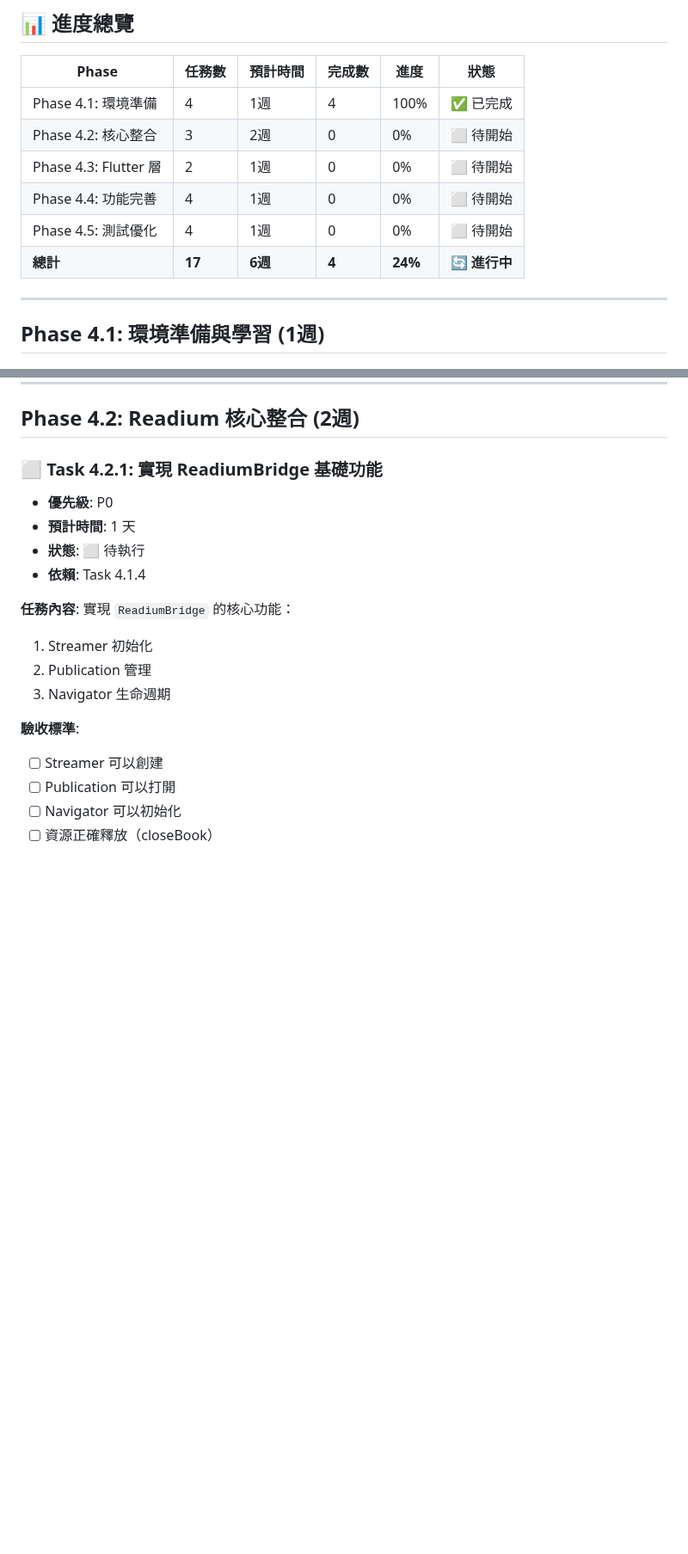
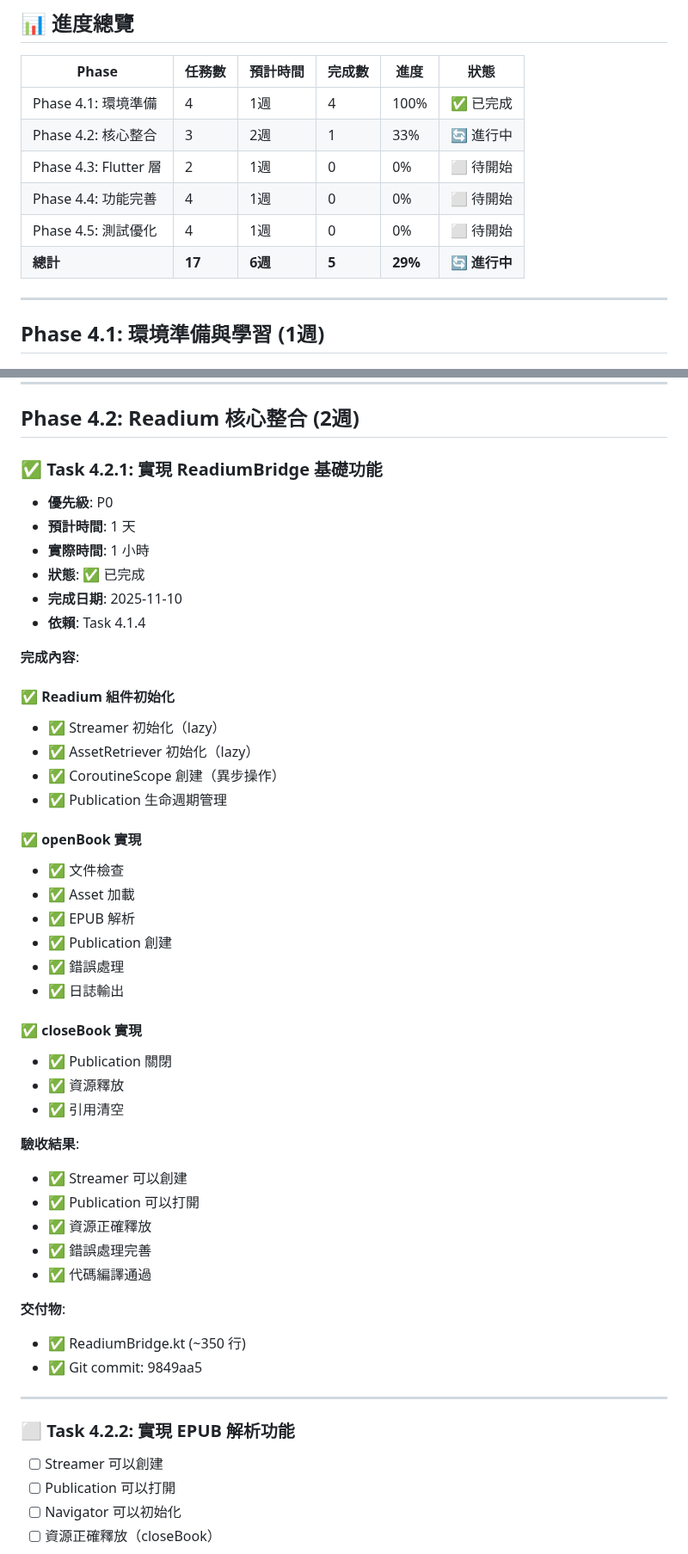
Before and after one commit to kkwenFreemind/ShuyuanReader, a Markdown page: app/specs/04-reader-readium-tasks.md, 2 parts joined by grey strips. Shown at 86% size. Rendered like a GitHub page; blank space fills up the shorter version.

Commit message:
Update task 4.2.1 completion status and progress

```diff
--- a/app/specs/04-reader-readium-tasks.md
+++ b/app/specs/04-reader-readium-tasks.md
@@ -13,11 +13,11 @@
 | Phase | 任務數 | 預計時間 | 完成數 | 進度 | 狀態 |
 |-------|-------|---------|-------|------|------|
 | Phase 4.1: 環境準備 | 4 | 1週 | 4 | 100% | ✅ 已完成 |
-| Phase 4.2: 核心整合 | 3 | 2週 | 0 | 0% | ⬜ 待開始 |
+| Phase 4.2: 核心整合 | 3 | 2週 | 1 | 33% | 🔄 進行中 |
 | Phase 4.3: Flutter 層 | 2 | 1週 | 0 | 0% | ⬜ 待開始 |
 | Phase 4.4: 功能完善 | 4 | 1週 | 0 | 0% | ⬜ 待開始 |
 | Phase 4.5: 測試優化 | 4 | 1週 | 0 | 0% | ⬜ 待開始 |
-| **總計** | **17** | **6週** | **4** | **24%** | **🔄 進行中** |
+| **總計** | **17** | **6週** | **5** | **29%** | **🔄 進行中** |
 
 ---
 
@@ -455,19 +455,49 @@ class ReadiumBridge(private val context: Context) {
 
 ## Phase 4.2: Readium 核心整合 (2週)
 
-### ⬜ Task 4.2.1: 實現 ReadiumBridge 基礎功能
+### ✅ Task 4.2.1: 實現 ReadiumBridge 基礎功能
 - **優先級**: P0
 - **預計時間**: 1 天
-- **狀態**: ⬜ 待執行
+- **實際時間**: 1 小時
+- **狀態**: ✅ 已完成
+- **完成日期**: 2025-11-10
 - **依賴**: Task 4.1.4
 
-**任務內容**:
-實現 `ReadiumBridge` 的核心功能：
-1. Streamer 初始化
-2. Publication 管理
-3. Navigator 生命週期
+**完成內容**:
 
-**驗收標準**:
+#### ✅ Readium 組件初始化
+- ✅ Streamer 初始化（lazy）
+- ✅ AssetRetriever 初始化（lazy）
+- ✅ CoroutineScope 創建（異步操作）
+- ✅ Publication 生命週期管理
+
+#### ✅ openBook 實現
+- ✅ 文件檢查
+- ✅ Asset 加載
+- ✅ EPUB 解析
+- ✅ Publication 創建
+- ✅ 錯誤處理
+- ✅ 日誌輸出
+
+#### ✅ closeBook 實現
+- ✅ Publication 關閉
+- ✅ 資源釋放
+- ✅ 引用清空
+
+**驗收結果**:
+- ✅ Streamer 可以創建
+- ✅ Publication 可以打開
+- ✅ 資源正確釋放
+- ✅ 錯誤處理完善
+- ✅ 代碼編譯通過
+
+**交付物**:
+- ✅ ReadiumBridge.kt (~350 行)
+- ✅ Git commit: 9849aa5
+
+---
+
+### ⬜ Task 4.2.2: 實現 EPUB 解析功能
 - [ ] Streamer 可以創建
 - [ ] Publication 可以打開
 - [ ] Navigator 可以初始化
```
